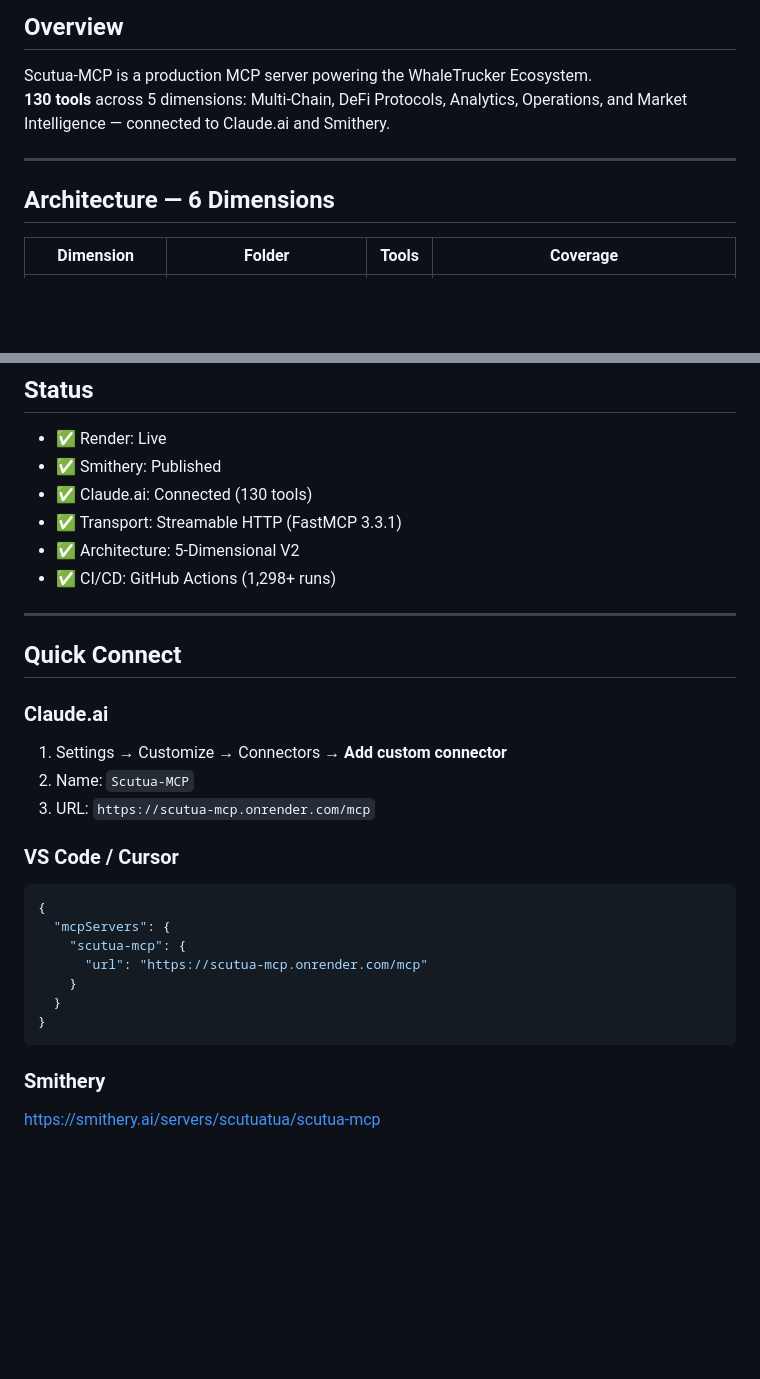
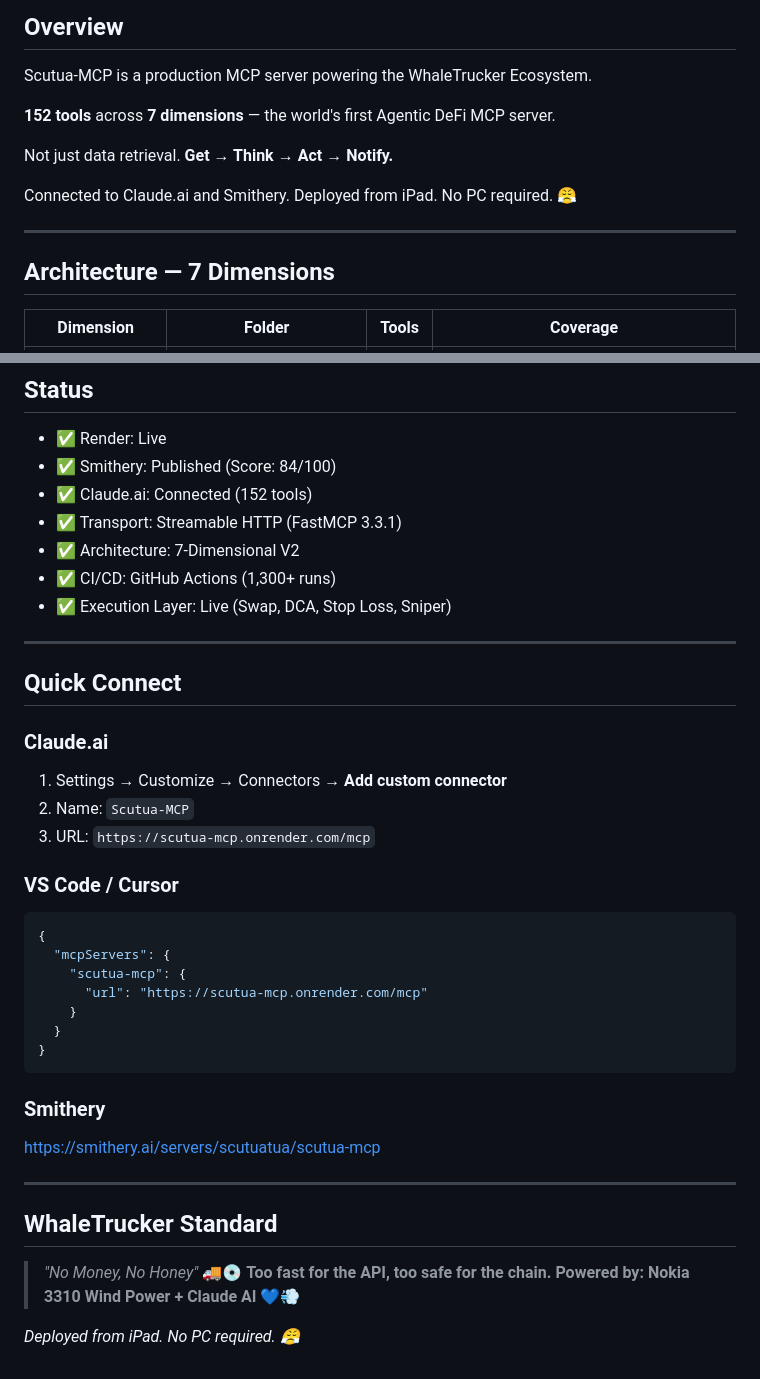
Before and after one commit to scutuatua-crypto/scutua-mcp, a Markdown page: README.md, 2 parts joined by grey strips. Rendered like a GitHub page; blank space fills up the shorter version.

````diff
--- a/README.md
+++ b/README.md
@@ -16,11 +18,16 @@
 ## Overview
 
 Scutua-MCP is a production MCP server powering the WhaleTrucker Ecosystem.
-**130 tools** across 5 dimensions: Multi-Chain, DeFi Protocols, Analytics, Operations, and Market Intelligence — connected to Claude.ai and Smithery.
+
+**152 tools** across **7 dimensions** — the world's first Agentic DeFi MCP server.
+
+Not just data retrieval. **Get → Think → Act → Notify.**
+
+Connected to Claude.ai and Smithery. Deployed from iPad. No PC required. 😤
 
 ---
 
-## Architecture — 6 Dimensions
+## Architecture — 7 Dimensions
 
 | Dimension | Folder | Tools | Coverage |
 |-----------|--------|-------|----------|
@@ -106,22 +118,25 @@ src/
 ## Status
 
 - ✅ Render: Live
-- ✅ Smithery: Published
-- ✅ Claude.ai: Connected (130 tools)
+- ✅ Smithery: Published (Score: 84/100)
+- ✅ Claude.ai: Connected (152 tools)
 - ✅ Transport: Streamable HTTP (FastMCP 3.3.1)
-- ✅ Architecture: 5-Dimensional V2
-- ✅ CI/CD: GitHub Actions (1,298+ runs)
+- ✅ Architecture: 7-Dimensional V2
+- ✅ CI/CD: GitHub Actions (1,300+ runs)
+- ✅ Execution Layer: Live (Swap, DCA, Stop Loss, Sniper)
 
 ---
 
 ## Quick Connect
 
 ### Claude.ai
+
 1. Settings → Customize → Connectors → **Add custom connector**
 2. Name: `Scutua-MCP`
 3. URL: `https://scutua-mcp.onrender.com/mcp`
 
 ### VS Code / Cursor
+
 ```json
 {
   "mcpServers": {
@@ -133,4 +148,15 @@ src/
 ```
 
 ### Smithery
+
 [https://smithery.ai/servers/scutuatua/scutua-mcp](https://smithery.ai/servers/scutuatua/scutua-mcp)
+
+---
+
+## WhaleTrucker Standard
+
+> *"No Money, No Honey"* 🚚💿
+> **Too fast for the API, too safe for the chain.**
+> **Powered by: Nokia 3310 Wind Power + Claude AI** 💙💨
+
+*Deployed from iPad. No PC required. 😤*
````
Also changed, not shown: other parts of README.md (+58 -51 lines).
